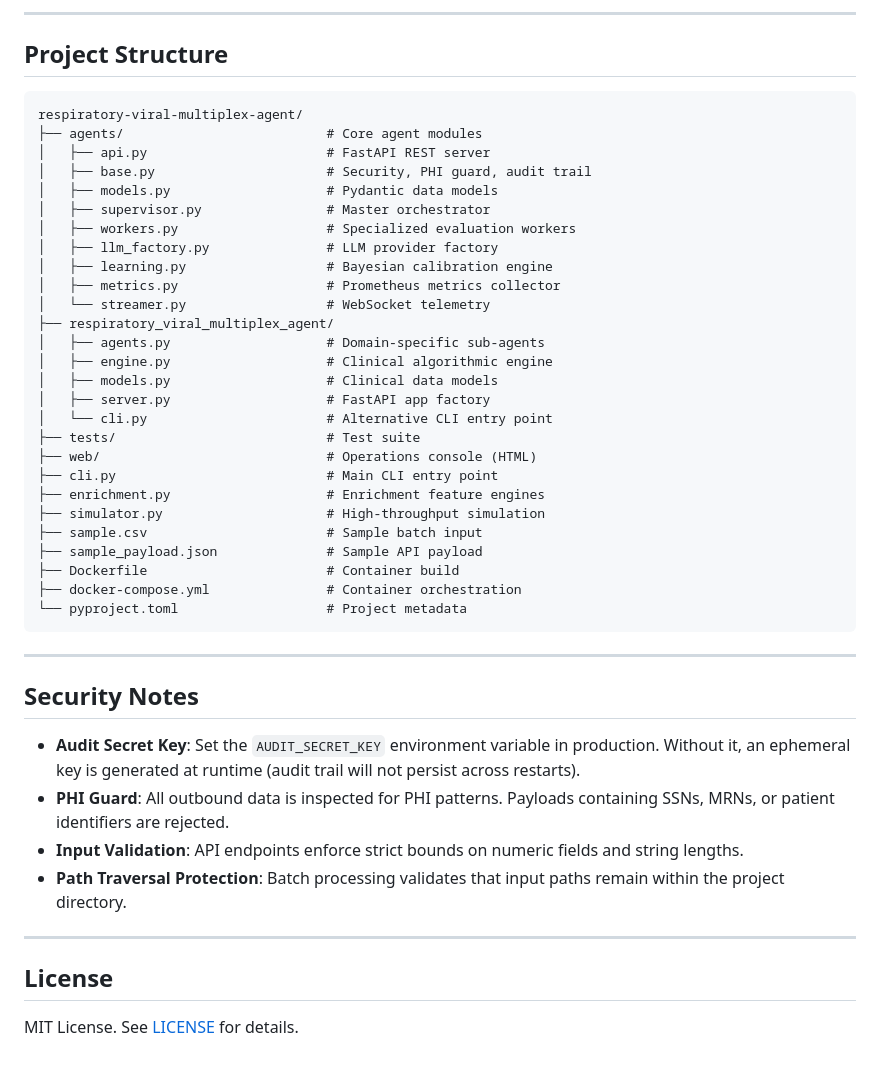
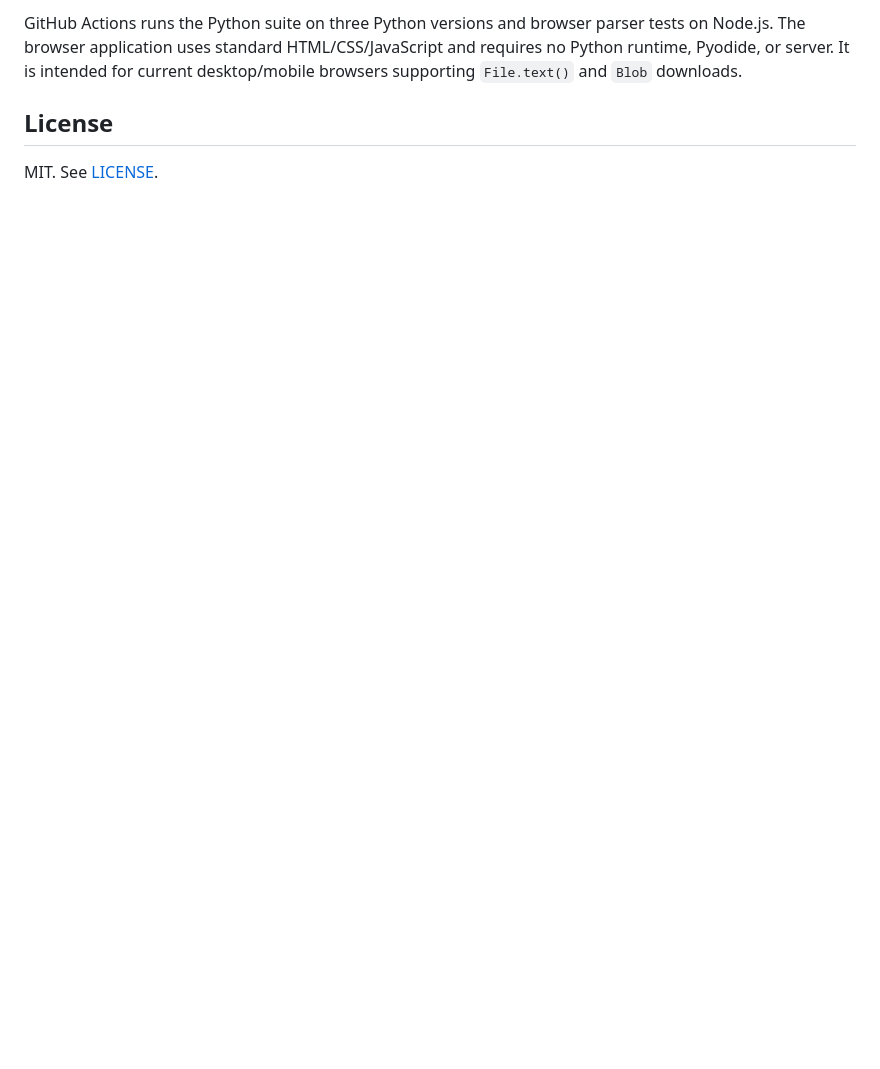
Before and after one commit to abusuraihsakhri/respiratory-viral-multiplex-agent, a Markdown page: README.md, the part around one of its changes. Rendered like a GitHub page; blank space fills up the shorter version.

````diff
--- a/README.md
+++ b/README.md
@@ -134,50 +79,7 @@ AUDIT_SECRET_KEY=your-secret-key docker-compose up
 ```
 
----
-
-## Project Structure
-
-```
-respiratory-viral-multiplex-agent/
-├── agents/                          # Core agent modules
-│   ├── api.py                       # FastAPI REST server
-│   ├── base.py                      # Security, PHI guard, audit trail
-│   ├── models.py                    # Pydantic data models
-│   ├── supervisor.py                # Master orchestrator
-│   ├── workers.py                   # Specialized evaluation workers
-│   ├── llm_factory.py               # LLM provider factory
-│   ├── learning.py                  # Bayesian calibration engine
-│   ├── metrics.py                   # Prometheus metrics collector
-│   └── streamer.py                  # WebSocket telemetry
-├── respiratory_viral_multiplex_agent/
-│   ├── agents.py                    # Domain-specific sub-agents
-│   ├── engine.py                    # Clinical algorithmic engine
-│   ├── models.py                    # Clinical data models
-│   ├── server.py                    # FastAPI app factory
-│   └── cli.py                       # Alternative CLI entry point
-├── tests/                           # Test suite
-├── web/                             # Operations console (HTML)
-├── cli.py                           # Main CLI entry point
-├── enrichment.py                    # Enrichment feature engines
-├── simulator.py                     # High-throughput simulation
-├── sample.csv                       # Sample batch input
-├── sample_payload.json              # Sample API payload
-├── Dockerfile                       # Container build
-├── docker-compose.yml               # Container orchestration
-└── pyproject.toml                   # Project metadata
-```
-
----
-
-## Security Notes
-
-- **Audit Secret Key**: Set the `AUDIT_SECRET_KEY` environment variable in production. Without it, an ephemeral key is generated at runtime (audit trail will not persist across restarts).
-- **PHI Guard**: All outbound data is inspected for PHI patterns. Payloads containing SSNs, MRNs, or patient identifiers are rejected.
-- **Input Validation**: API endpoints enforce strict bounds on numeric fields and string lengths.
-- **Path Traversal Protection**: Batch processing validates that input paths remain within the project directory.
-
----
+GitHub Actions runs the Python suite on three Python versions and browser parser tests on Node.js. The browser application uses standard HTML/CSS/JavaScript and requires no Python runtime, Pyodide, or server. It is intended for current desktop/mobile browsers supporting `File.text()` and `Blob` downloads.
 
 ## License
 
-MIT License. See [LICENSE](LICENSE) for details.
+MIT. See [LICENSE](LICENSE).
````
Also changed, not shown: other parts of README.md (+44 -99 lines).
